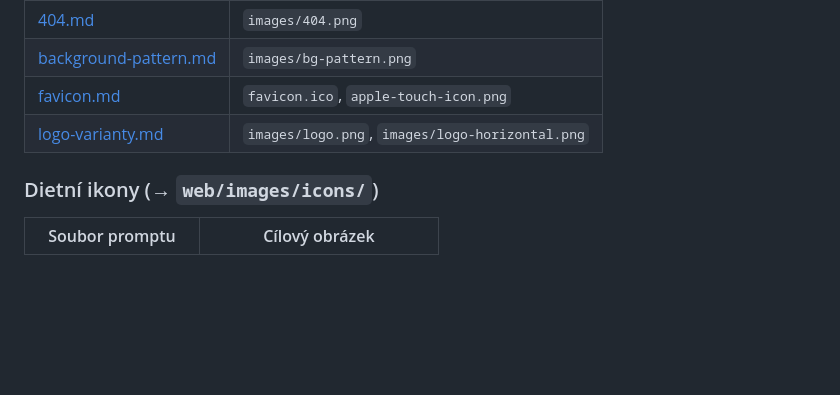
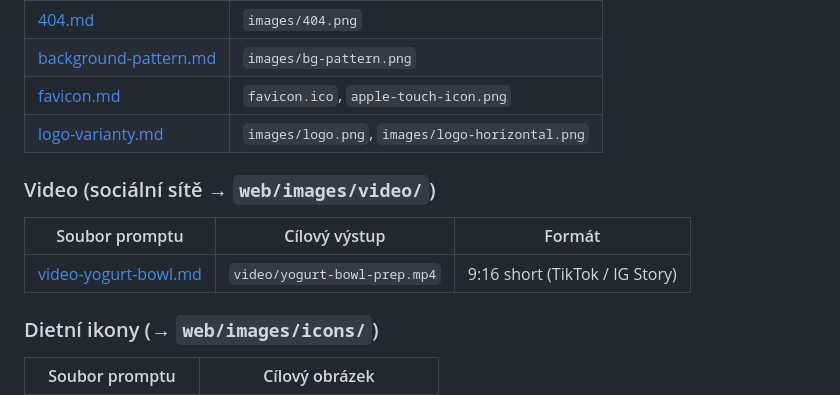
Before and after one commit to AmelieSam/the-early-bowl, a Markdown page: docs/prompts/README.md, the part around the change. GitHub-like rendering; blank space fills up the shorter version.

Commit message:
Add video prompt for Yogurt Bowl preparation and update README with video output details

```diff
--- a/docs/prompts/README.md
+++ b/docs/prompts/README.md
@@ -47,6 +47,11 @@ Vizuální pravidla vychází z [DESIGN.md](../../specs/DESIGN.md) §7. Cíl: v
 | [favicon.md](favicon.md) | `favicon.ico`, `apple-touch-icon.png` |
 | [logo-varianty.md](logo-varianty.md) | `images/logo.png`, `images/logo-horizontal.png` |
 
+### Video (sociální sítě → `web/images/video/`)
+| Soubor promptu | Cílový výstup | Formát |
+|---|---|---|
+| [video-yogurt-bowl.md](video-yogurt-bowl.md) | `video/yogurt-bowl-prep.mp4` | 9:16 short (TikTok / IG Story) |
+
 ### Dietní ikony (→ `web/images/icons/`)
 | Soubor promptu | Cílový obrázek |
 |---|---|
```
Also changed, not shown: docs/DENIK.md (+11 -0 lines), docs/prompts/video-yogurt-bowl.md (added, +25 -0 lines).
